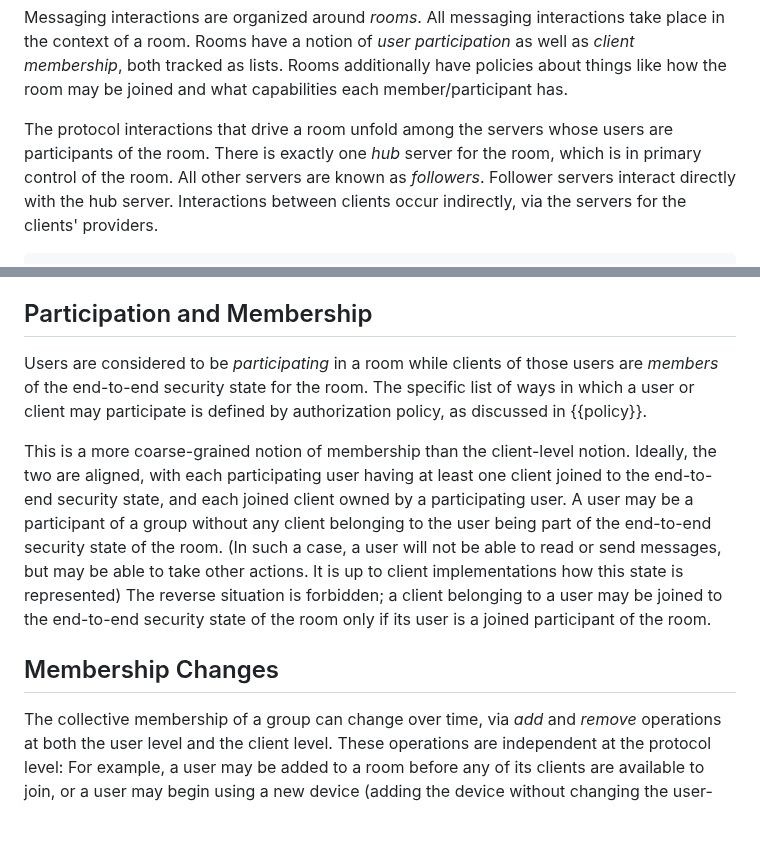
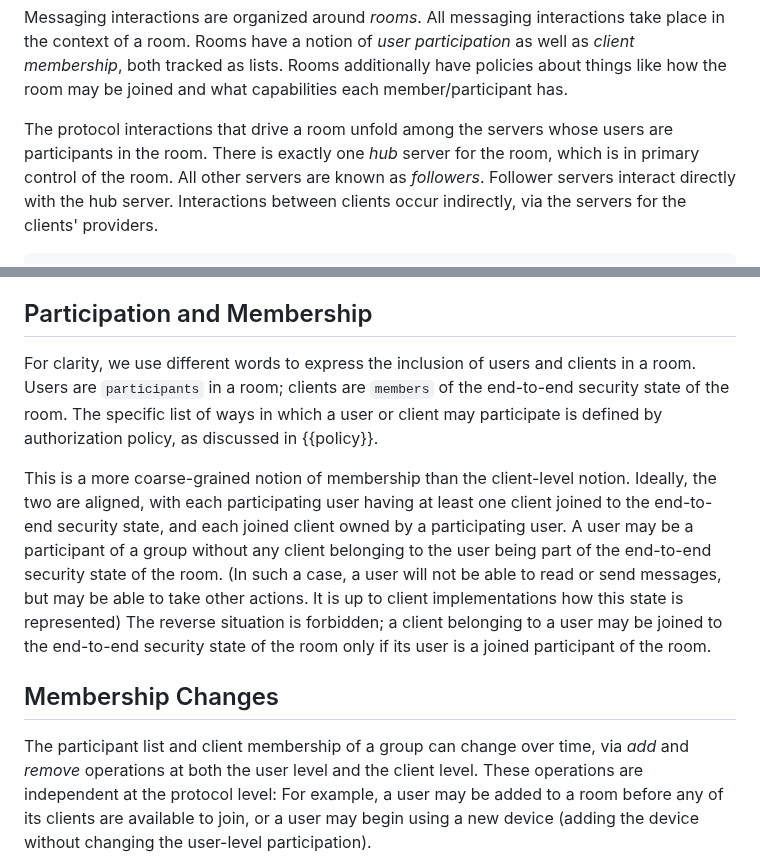
Before and after one commit to ietf-wg-mimi/mimi-arch, a Markdown page: draft-barnes-mimi-arch.md, 2 parts joined by grey strips. Rendered like a GitHub page; blank space fills up the shorter version.

Commit message:
Apply suggestions from code review
Co-authored-by: Richard Barnes <rlb@ipv.sx>

```diff
--- a/draft-barnes-mimi-arch.md
+++ b/draft-barnes-mimi-arch.md
@@ -77,7 +77,7 @@ Rooms additionally have policies about things like how the room may be joined
 and what capabilities each member/participant has.
 
 The protocol interactions that drive a room unfold among the servers whose users
-are participants of the room.  There is exactly one _hub_ server for the room, which
+are participants in the room.  There is exactly one _hub_ server for the room, which
 is in primary control of the room.  All other servers are known as _followers_.
 Follower servers interact directly with the hub server.  Interactions between
 clients occur indirectly, via the servers for the clients' providers.
@@ -155,8 +155,9 @@ the clients.
 
 ## Participation and Membership
 
-Users are considered to be _participating_ in a room while clients of those
-users are _members_ of the end-to-end security state for the room.  The specific
+For clarity, we use different words to express the inclusion of users and clients
+in a room.  Users are `participants` in a room; clients are `members` of the
+end-to-end security state of the room.  The specific
 list of ways in which a user or client may participate is defined by
 authorization policy, as discussed in {{policy}}.
 
@@ -173,7 +174,7 @@ joined participant of the room.
 
 ## Membership Changes
 
-The collective membership of a group can change over time, via _add_ and _remove_
+The participant list and client membership of a group can change over time, via _add_ and _remove_
 operations at both the user level and the client level.  These operations are
 independent at the protocol level: For example, a user may be added to a room
 before any of its clients are available to join, or a user may begin using a new
```
